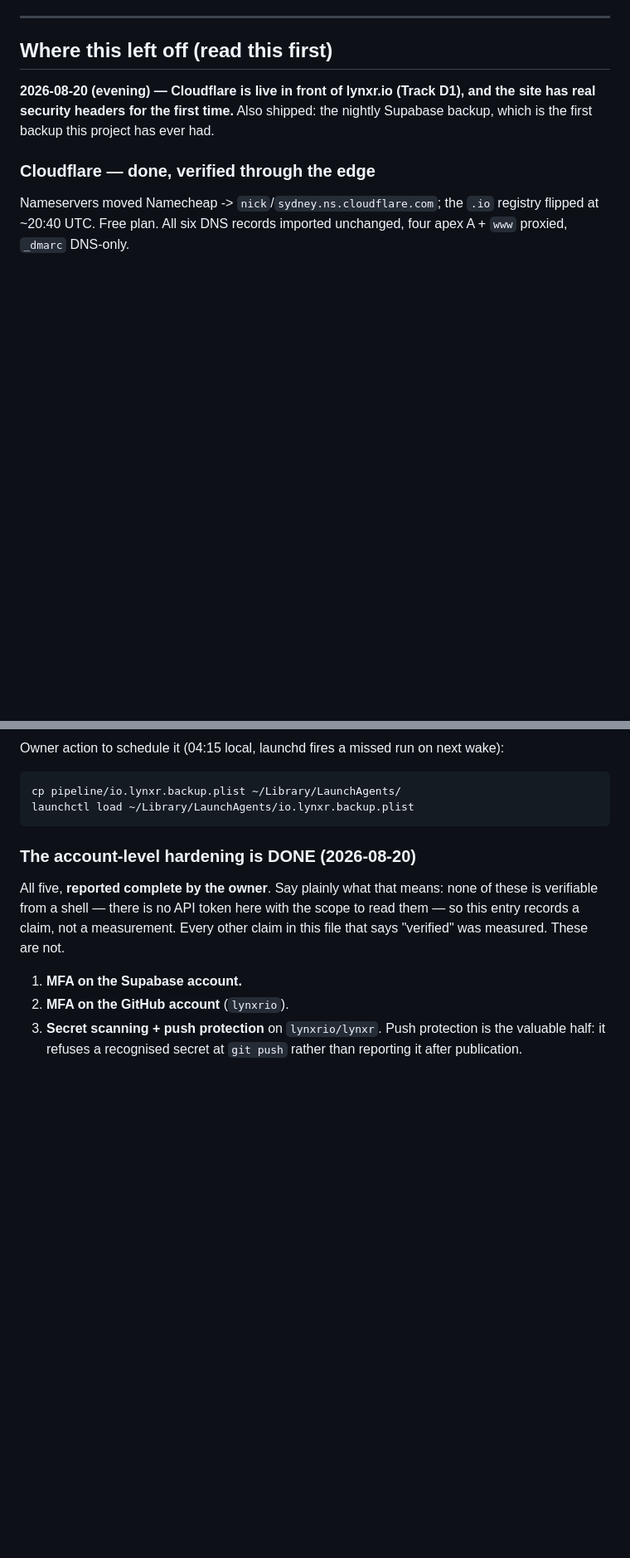
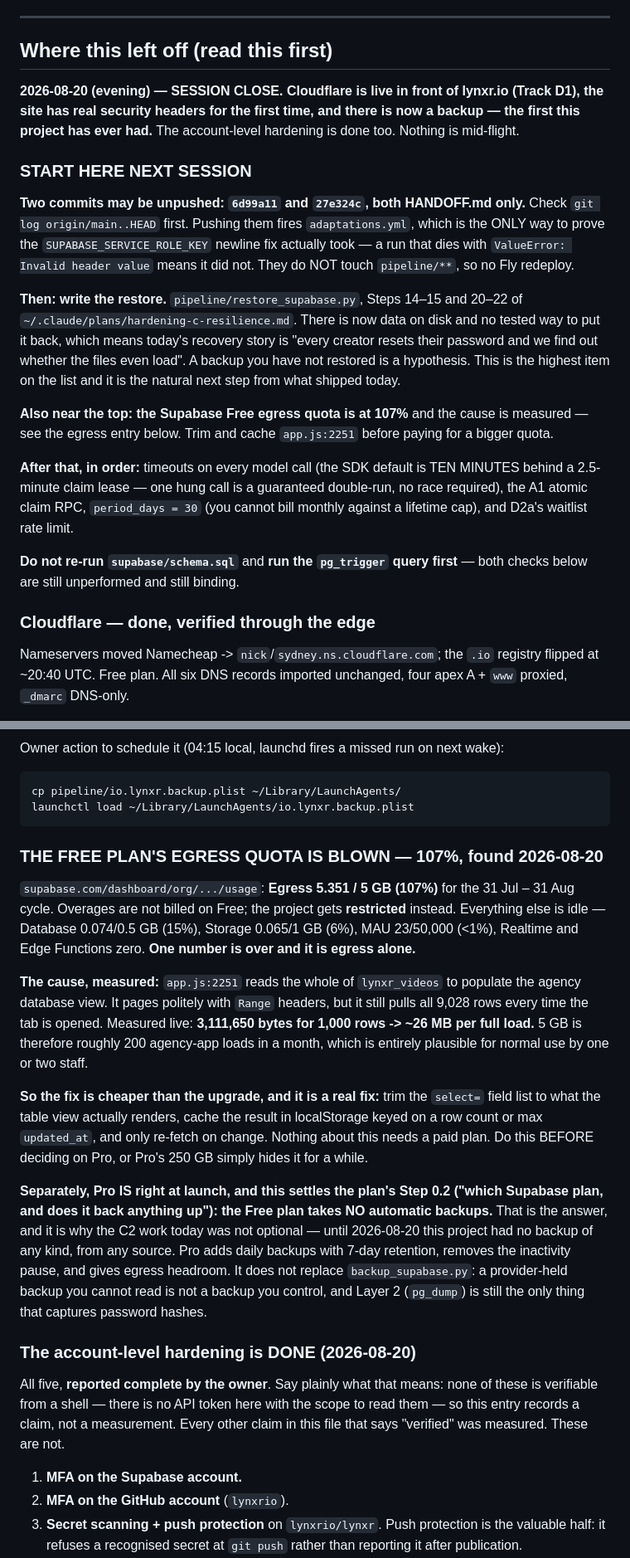
Before and after one commit to lynxrio/lynxr, a Markdown page: HANDOFF.md, 2 parts joined by grey strips. Shown at 83% size. Drawn GitHub-style; blank space fills up the shorter version.

Commit message:
session close: supersede four stale sections, and record the blown egress quota
The four sections at the top of "where this left off" described work that has
since shipped -- an uncommitted Ops change that was committed, a Cloudflare
cutover that is now done and verified, a hardening programme that is partly
built, and owner actions that are partly complete. A stale security note is
worse than no note, so each is marked rather than left to be misread.

Adds the finding that matters most for shipping: Supabase egress is at 107%
of the Free quota and everything else is idle. Measured the cause rather than
guessing -- app.js:2251 pulls all 9,028 rows of lynxr_videos per agency-app
load, 26 MB a time, so 5 GB is ~200 loads. Trimming and caching that query is
cheaper than the upgrade and is the actual fix.

Also answers the plan's open Step 0.2: the Free plan takes no automatic
backups at all, which is why today's C2 work was not optional.

Co-Authored-By: Claude Opus 5 (1M context) <noreply@anthropic.com>
Claude-Session: https://claude.ai/code/session_01SKpkePaWgMLu6zugozUvv9

```diff
--- a/HANDOFF.md
+++ b/HANDOFF.md
@@ -128,9 +128,38 @@ real rather than a dead channel.
 
 ## Where this left off (read this first)
 
-**2026-08-20 (evening) — Cloudflare is live in front of lynxr.io (Track D1), and
-the site has real security headers for the first time.** Also shipped: the
-nightly Supabase backup, which is the first backup this project has ever had.
+**2026-08-20 (evening) — SESSION CLOSE. Cloudflare is live in front of
+lynxr.io (Track D1), the site has real security headers for the first time,
+and there is now a backup — the first this project has ever had.** The
+account-level hardening is done too. Nothing is mid-flight.
+
+### START HERE NEXT SESSION
+
+**Two commits may be unpushed: `6d99a11` and `27e324c`, both HANDOFF.md only.**
+Check `git log origin/main..HEAD` first. Pushing them fires `adaptations.yml`,
+which is the ONLY way to prove the `SUPABASE_SERVICE_ROLE_KEY` newline fix
+actually took — a run that dies with `ValueError: Invalid header value` means
+it did not. They do NOT touch `pipeline/**`, so no Fly redeploy.
+
+**Then: write the restore.** `pipeline/restore_supabase.py`, Steps 14–15 and
+20–22 of `~/.claude/plans/hardening-c-resilience.md`. There is now data on
+disk and no tested way to put it back, which means today's recovery story is
+"every creator resets their password and we find out whether the files even
+load". A backup you have not restored is a hypothesis. This is the highest
+item on the list and it is the natural next step from what shipped today.
+
+**Also near the top: the Supabase Free egress quota is at 107%** and the cause
+is measured — see the egress entry below. Trim and cache `app.js:2251` before
+paying for a bigger quota.
+
+**After that, in order:** timeouts on every model call (the SDK default is TEN
+MINUTES behind a 2.5-minute claim lease — one hung call is a guaranteed
+double-run, no race required), the A1 atomic claim RPC, `period_days = 30`
+(you cannot bill monthly against a lifetime cap), and D2a's waitlist rate
+limit.
+
+**Do not re-run `supabase/schema.sql`** and **run the `pg_trigger` query
+first** — both checks below are still unperformed and still binding.
 
 ### Cloudflare — done, verified through the edge
 
@@ -231,6 +260,37 @@ wake):
 
     cp pipeline/io.lynxr.backup.plist ~/Library/LaunchAgents/
     launchctl load ~/Library/LaunchAgents/io.lynxr.backup.plist
+
+### THE FREE PLAN'S EGRESS QUOTA IS BLOWN — 107%, found 2026-08-20
+
+`supabase.com/dashboard/org/.../usage`: **Egress 5.351 / 5 GB (107%)** for the
+31 Jul – 31 Aug cycle. Overages are not billed on Free; the project gets
+**restricted** instead. Everything else is idle — Database 0.074/0.5 GB (15%),
+Storage 0.065/1 GB (6%), MAU 23/50,000 (<1%), Realtime and Edge Functions
+zero. **One number is over and it is egress alone.**
+
+**The cause, measured:** `app.js:2251` reads the whole of `lynxr_videos` to
+populate the agency database view. It pages politely with `Range` headers, but
+it still pulls all 9,028 rows every time the tab is opened. Measured live:
+**3,111,650 bytes for 1,000 rows -> ~26 MB per full load.** 5 GB is therefore
+roughly 200 agency-app loads in a month, which is entirely plausible for
+normal use by one or two staff.
+
+**So the fix is cheaper than the upgrade, and it is a real fix:** trim the
+`select=` field list to what the table view actually renders, cache the result
+in localStorage keyed on a row count or max `updated_at`, and only re-fetch on
+change. Nothing about this needs a paid plan. Do this BEFORE deciding on Pro,
+or Pro's 250 GB simply hides it for a while.
+
+**Separately, Pro IS right at launch, and this settles the plan's Step 0.2
+("which Supabase plan, and does it back anything up"): the Free plan takes NO
+automatic backups.** That is the answer, and it is why the C2 work today was
+not optional — until 2026-08-20 this project had no backup of any kind, from
+any source. Pro adds daily backups with 7-day retention, removes the
+inactivity pause, and gives egress headroom. It does not replace
+`backup_supabase.py`: a provider-held backup you cannot read is not a backup
+you control, and Layer 2 (`pg_dump`) is still the only thing that captures
+password hashes.
 
 ### The account-level hardening is DONE (2026-08-20)
 
```
Also changed, not shown: other parts of HANDOFF.md (+29 -3 lines).
